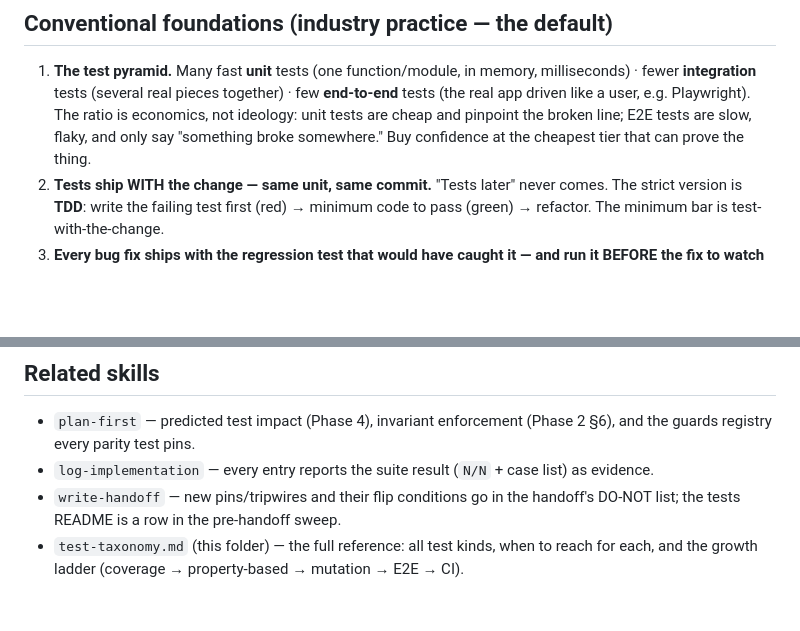
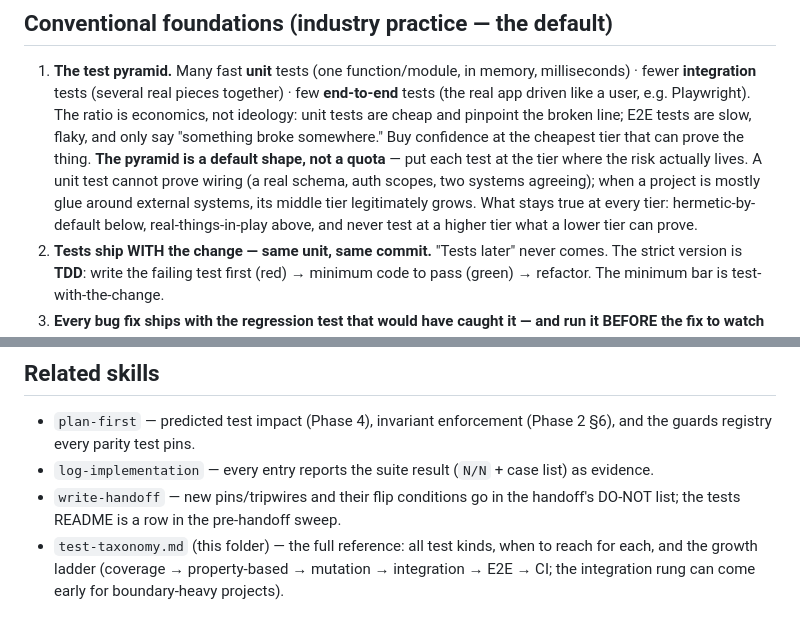
Before and after one commit to danielInstrumental/dev-notes, a Markdown page: skills/write-tests/SKILL.md, 2 parts joined by grey strips. Drawn GitHub-style; blank space fills up the shorter version.

```diff
--- a/skills/write-tests/SKILL.md
+++ b/skills/write-tests/SKILL.md
@@ -31,6 +31,11 @@ predicted-test-impact section feeds this), fixing a bug, or setting up a new pro
    app driven like a user, e.g. Playwright). The ratio is economics, not ideology: unit tests are
    cheap and pinpoint the broken line; E2E tests are slow, flaky, and only say "something broke
    somewhere." Buy confidence at the cheapest tier that can prove the thing.
+   **The pyramid is a default shape, not a quota** — put each test at the tier where the risk
+   actually lives. A unit test cannot prove wiring (a real schema, auth scopes, two systems
+   agreeing); when a project is mostly glue around external systems, its middle tier legitimately
+   grows. What stays true at every tier: hermetic-by-default below, real-things-in-play above, and
+   never test at a higher tier what a lower tier can prove.
 2. **Tests ship WITH the change — same unit, same commit.** "Tests later" never comes. The strict
    version is **TDD**: write the failing test first (red) → minimum code to pass (green) →
    refactor. The minimum bar is test-with-the-change.
@@ -108,4 +113,5 @@ modes that matter most when agents edit code across many sessions:
 - `write-handoff` — new pins/tripwires and their flip conditions go in the handoff's DO-NOT list;
   the tests README is a row in the pre-handoff sweep.
 - `test-taxonomy.md` (this folder) — the full reference: all test kinds, when to reach for each,
-  and the growth ladder (coverage → property-based → mutation → E2E → CI).
+  and the growth ladder (coverage → property-based → mutation → integration → E2E → CI; the
+  integration rung can come early for boundary-heavy projects).
```
Also changed, not shown: skills/README.md (+1 -1 lines), skills/write-tests/test-taxonomy.md (+6 -2 lines).
